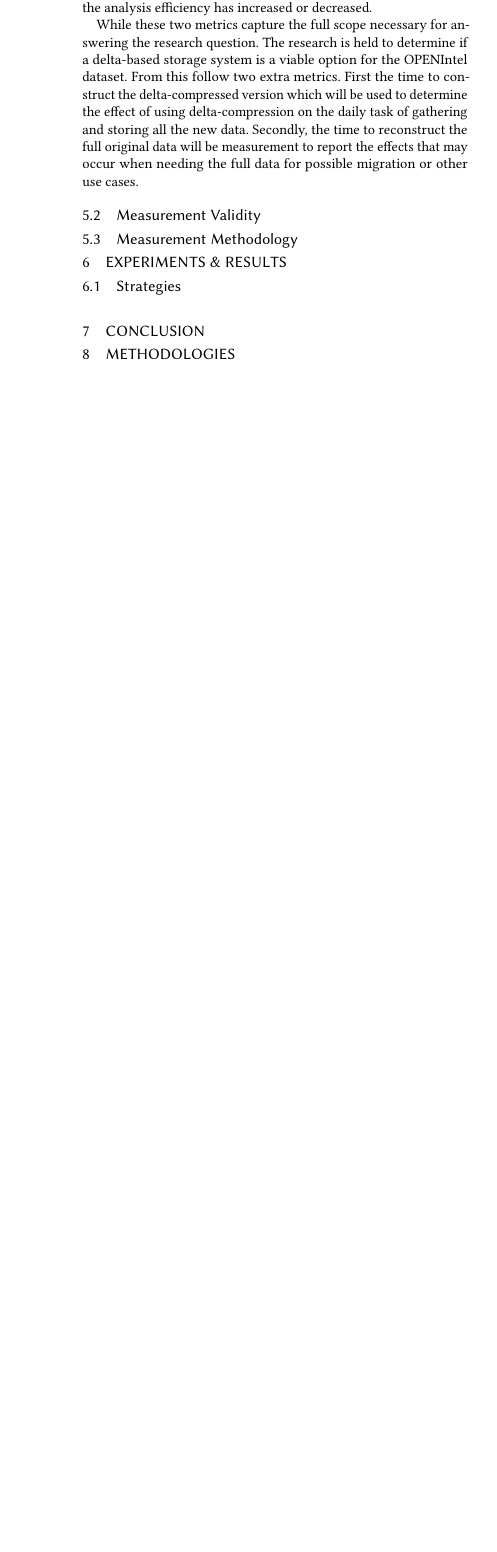
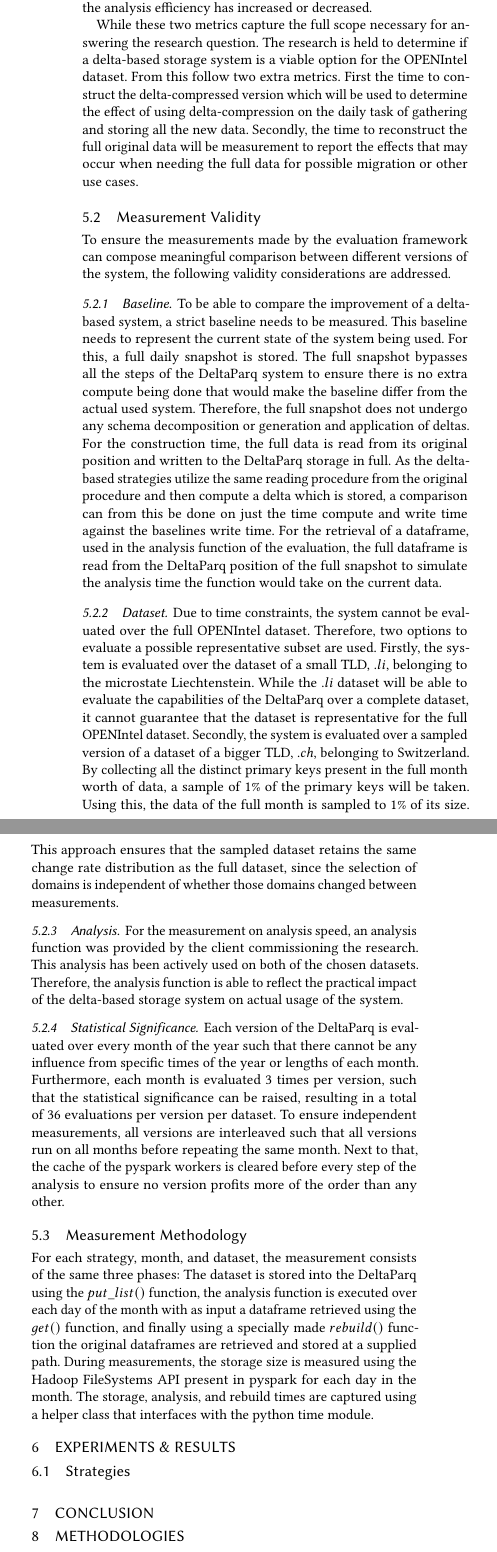
Before and after one commit to h0psej0ch/DeltaParq, a LaTeX paper (paper.tex, which reads sections/evaluation_framework.tex): part of one column of page 5 of 6 before the commit and two parts of the columns of page 5 of 7 after it, the two joined at a grey line, cut so that both start at the same text, the shorter picture padded with empty space. Compiled offline with pdfLaTeX.

Commit message:
Completed evaluation framework writeup and corrected the .bib

```diff
--- a/sections/evaluation_framework.tex
+++ b/sections/evaluation_framework.tex
@@ -21,8 +21,53 @@ used to determine the effect of using delta-compression on the daily task of gat
 data. Secondly, the time to reconstruct the full original data will be measurement to report the effects that may
 occur when needing the full data for possible migration or other use cases.
 
-% The client commisioning the research, the OPENIntel project,
-
 \subsection{Measurement Validity}
 
+To ensure the measurements made by the evaluation framework can compose meaningful comparison between
+different versions of the system, the following validity considerations are addressed.
+
+\subsubsection{Baseline}
+
+To be able to compare the improvement of a delta-based system, a strict baseline needs to be measured. This baseline
+needs to represent the current state of the system being used. For this, a full daily snapshot is stored. The full snapshot
+bypasses all the steps of the DeltaParq system to ensure there is no extra compute being done that would make the baseline
+differ from the actual used system. Therefore, the full snapshot does not undergo any schema decomposition or generation and
+application of deltas. For the construction time, the full data is read from its original position and written to the DeltaParq
+storage in full. As the delta-based strategies utilize the same reading procedure from the original procedure and then compute
+a delta which is stored, a comparison can from this be done on just the time compute and write time against the baselines write time.
+For the retrieval of a dataframe, used in the analysis function of the evaluation, the full dataframe is read from the DeltaParq
+position of the full snapshot to simulate the analysis time the function would take on the current data.
+
+\subsubsection{Dataset}
+
+Due to time constraints, the system cannot be evaluated over the full OPENIntel dataset. Therefore, two options to
+evaluate a possible representative subset are used. Firstly, the system is evaluated over the dataset of a small TLD,
+$.li$, belonging to the microstate Liechtenstein. While the $.li$ dataset will be able to evaluate the capabilities of
+the DeltaParq over a complete dataset, it cannot guarantee that the dataset is representative for the full OPENIntel
+dataset. Secondly, the system is evaluated over a sampled version of a dataset of a bigger TLD, $.ch$, belonging to Switzerland.
+By collecting all the distinct primary keys present in the full month worth of data, a sample of 1\% of the primary keys will be
+taken. Using this, the data of the full month is sampled to 1\% of its size. This approach ensures that the sampled dataset
+retains the same change rate distribution as the full dataset, since the selection of domains is independent of whether
+those domains changed between measurements.
+
+\subsubsection{Analysis}
+
+For the measurement on analysis speed, an analysis function was provided by the client commissioning the research. This analysis
+has been actively used on both of the chosen datasets. Therefore, the analysis function is able to reflect the practical impact
+of the delta-based storage system on actual usage of the system.
+
+\subsubsection{Statistical Significance}
+
+Each version of the DeltaParq is evaluated over every month of the year such that there cannot be any influence from specific times
+of the year or lengths of each month. Furthermore, each month is evaluated 3 times per version, such that the statistical significance
+can be raised, resulting in a total of 36 evaluations per version per dataset. To ensure independent measurements, all versions are interleaved
+such that all versions run on all months before repeating the same month. Next to that, the cache of the pyspark workers is cleared before every
+step of the analysis to ensure no version profits more of the order than any other.
+
 \subsection{Measurement Methodology}
+
+For each strategy, month, and dataset, the measurement consists of the same three phases: The dataset is stored into the DeltaParq using the
+$put\_list()$ function, the analysis function is executed over each day of the month with as input a dataframe retrieved using the $get()$
+function, and finally using a specially made $rebuild()$ function the original dataframes are retrieved and stored at a supplied path.
+During measurements, the storage size is measured using the Hadoop FileSystems API present in pyspark for each day in the month. The storage,
+analysis, and rebuild times are captured using a helper class that interfaces with the python time module.
```
Also changed, not shown: paper.tex (+1 -1 lines), paper.bib (renamed from references.bib).
